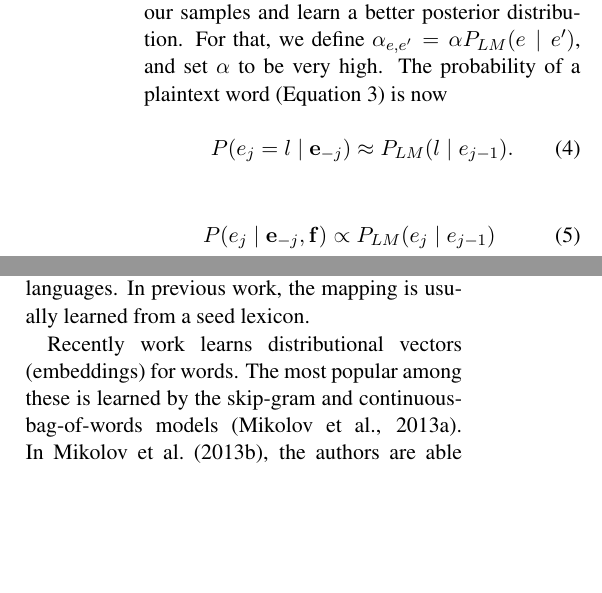
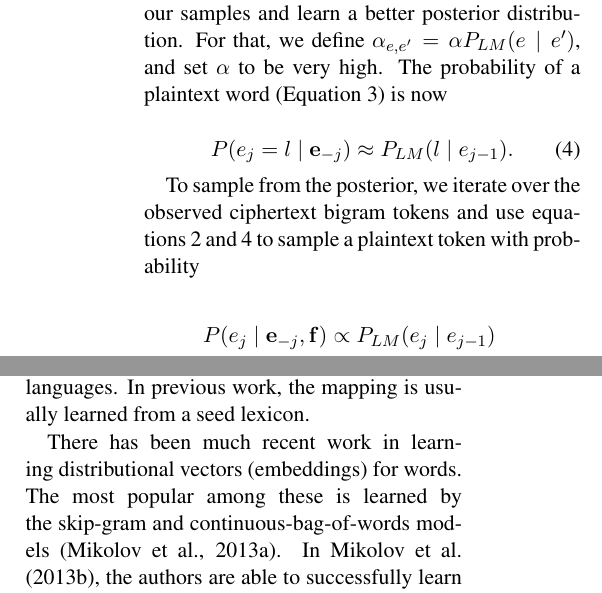
Before and after one commit to qdou/acl2015_decipherment_v2, a LaTeX paper (index.tex, which reads bg.tex, dmr_embeddings.tex): two parts of the columns of page 3 of 9, joined at a grey line, cut so that both start at the same text, the shorter picture padded with empty space. Compiled offline with pdfLaTeX.

Commit message:
added a line that was missing, fixed a poorly phrased paragraph start and other minor edits

```diff
--- a/bg.tex
+++ b/bg.tex
@@ -72,9 +72,10 @@ P(\plain_j = l \mid \mathbf{\plain}_{-j}) \approx P_{LM}(l \mid \plain_{j-1}).
 \end{equation}
 
 %\marginpar{We have to say that in previous work , $\alpha_{\plain,\cipher}$ has been set to $\alpha * uniform$. Better to reflect that $\alpha_{\plain_j,k}= \alpha * base ?$}. To sample from the posterior, we iterate over the observed ciphertext bigram tokens and use equations~\ref{prob_bayes_ciphertext} and~\ref{prob_bayes_plaintext_lm} to sample a plaintext token with probability
+To sample from the posterior, we iterate over the observed ciphertext bigram tokens and use equations~\ref{prob_bayes_ciphertext} and~\ref{prob_bayes_plaintext_lm} to sample a plaintext token with probability
 
 \begin{align} \label{prob_sampling_plaintext}
-&P( \plain_j \mid \mathbf{\plain}_{-j}, \mathbf{\cipher} ) \propto  P_{LM}(\plain_j \mid \plain_{j-1})  \\
+&P( \plain_j \mid \mathbf{\plain}_{-j}, \mathbf{\cipher} ) \propto  P_{LM}(\plain_j \mid \plain_{j-1})  \notag \\
 &           P_{LM}(\plain_{j+1} \mid \plain_{j})   P(\cipher_j \mid \plain_j,\mathbf{\cipher}_{-j}, \mathbf{\plain}_{-j}).
 \end{align}
 
--- a/dmr_embeddings.tex
+++ b/dmr_embeddings.tex
@@ -7,7 +7,7 @@ A better base distribution can improve decipherment accuracy. Ideally, we should
 
 One straightforward way is to consider orthographic similarities. This works for closely related languages, e.g., the English word ``new'' is translated as ``neu'' in German and ``nueva'' in Spanish. However, this fails when two languages are not closely related, e.g., Chinese/English. Previous work aims to discover translations from comparable data based on word context similarities. This is based on the assumption that words appearing in similar contexts have similar meanings. The approach straightforwardly discovers monolingual synonyms. However, when it comes to finding translations, one challenge is to draw a mapping between the different context spaces of the two languages. In previous work, the mapping is usually learned from a seed lexicon.
 
-Recently work learns distributional vectors (embeddings) for words. The most popular among these is learned by the skip-gram and continuous-bag-of-words models~\cite{mikolov2013efficient}. In~\newcite{mikolov2013exploiting}, the authors are  able to successfully learn word translations using {\em linear transformations} between the source and target word vector-spaces. However, unlike our learning setting, their approach relied on large amounts of translation pairs learned from \emph{parallel} data to train their linear transformations. Inspired by these approaches, we aim to exploit high-quality monolingual word embeddings to help learn better posterior distributions in unsupervised decipherment, without any parallel data.
+There has been much recent work in learning distributional vectors (embeddings) for words. The most popular among these is learned by the skip-gram and continuous-bag-of-words models~\cite{mikolov2013efficient}. In~\newcite{mikolov2013exploiting}, the authors are  able to successfully learn word translations using {\em linear transformations} between the source and target word vector-spaces. However, unlike our learning setting, their approach relied on large amounts of translation pairs learned from \emph{parallel} data to train their linear transformations. Inspired by these approaches, we aim to exploit high-quality monolingual word embeddings to help learn better posterior distributions in unsupervised decipherment, without any parallel data.
 
 In the previous section, we incorporated our pre-trained language model in $\alpha_{\plain,\plain'}$ to steer our sampling. In the same vein, we model $\alpha_{\plain,\cipher}$ using pre-trained word embeddings, enabling us to improve our estimate of the posterior distribution. In~\newcite{mimno2012topic}, the authors develop topic models where the base distribution over topics is a log-linear model of observed document features, which permits learning better priors over topic distributions for each document. Similarly, we introduce a latent cross-lingual linear mapping $M$ and define:
 
```
Also changed, not shown: conclusion.tex (+1 -1 lines), dmr_embeddings.tex (2 more changed lines).
